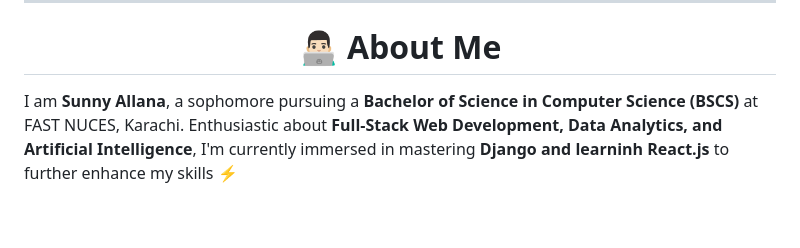
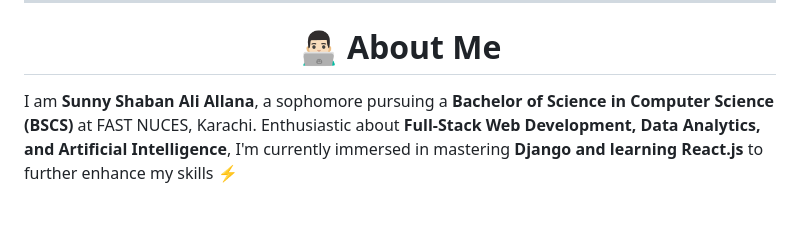
Before and after one commit to sunnyallana/sunnyallana, a Markdown page: README.md, the part around the change. Drawn GitHub-style.

```diff
--- a/README.md
+++ b/README.md
@@ -3,7 +3,7 @@
 ---
 <h1 align="center">👨🏻‍💻 About Me</h1>
 
-I am **Sunny Allana**, a sophomore pursuing a **Bachelor of Science in Computer Science (BSCS)** at FAST NUCES, Karachi. Enthusiastic about **Full-Stack Web Development, Data Analytics, and Artificial Intelligence**, I'm currently immersed in mastering **Django and learninh React.js** to further enhance my skills ⚡
+I am **Sunny Shaban Ali Allana**, a sophomore pursuing a **Bachelor of Science in Computer Science (BSCS)** at FAST NUCES, Karachi. Enthusiastic about **Full-Stack Web Development, Data Analytics, and Artificial Intelligence**, I'm currently immersed in mastering **Django and learning React.js** to further enhance my skills ⚡
 
 <br/>
 
```
